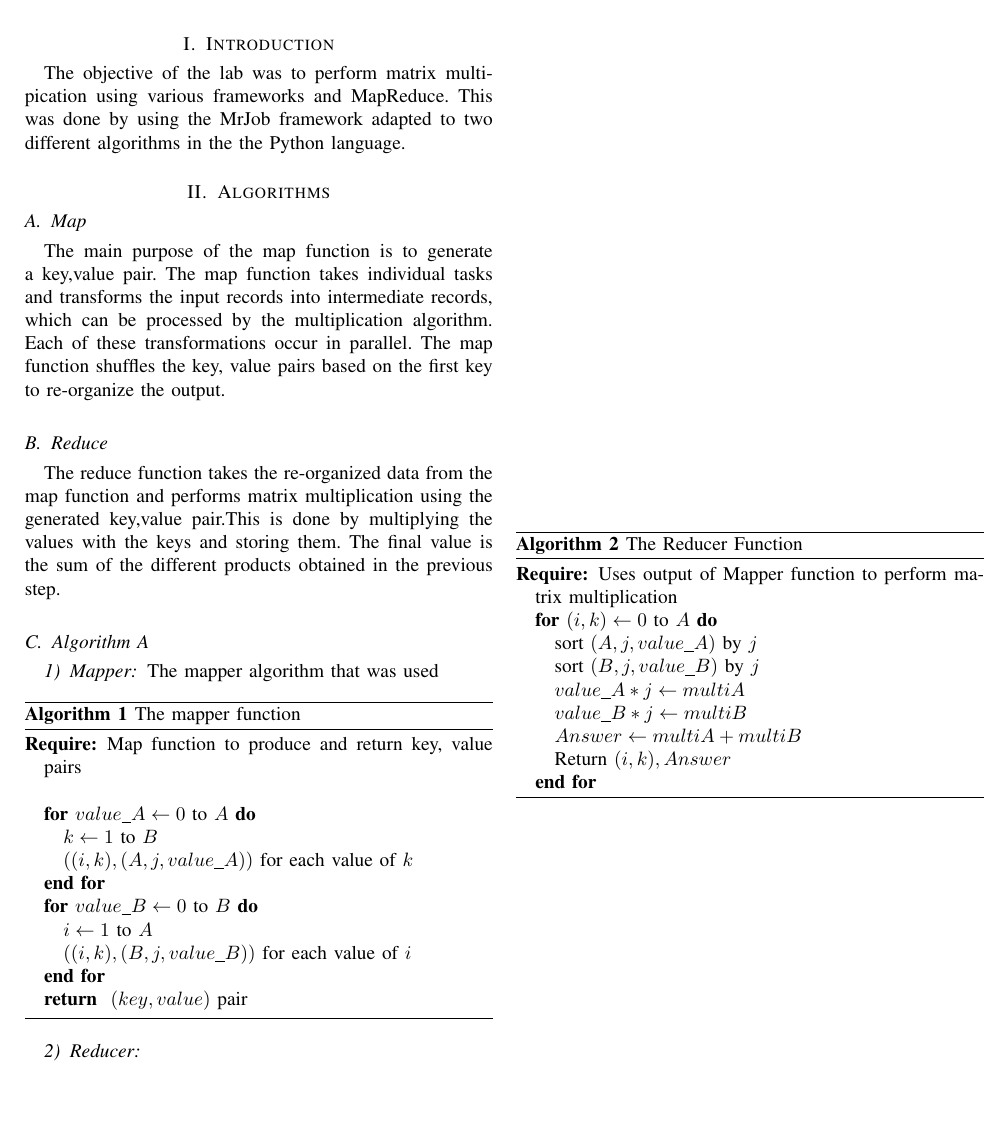
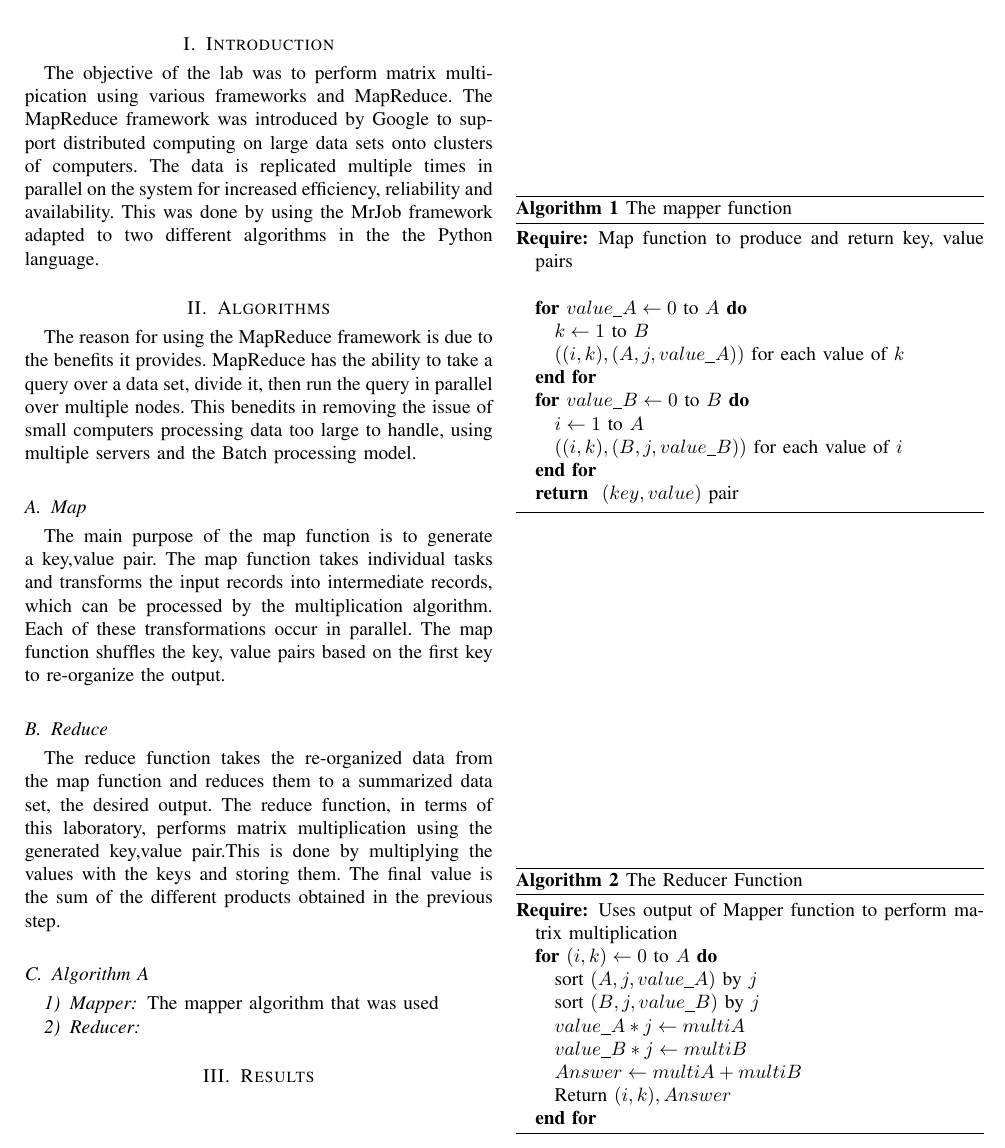
Before and after one commit to sashabii/ELEN4020_Lab3, a LaTeX paper (Lab3Report/lab3report.tex): part of the page, cut so that both start at the same text, the shorter picture padded with empty space. Compiled offline with pdfLaTeX.

Commit message:
additional content added

```diff
--- a/Lab3Report/lab3report.tex
+++ b/Lab3Report/lab3report.tex
@@ -18,17 +18,19 @@
 	\maketitle
 
 	\section{Introduction}
-	The objective of the lab was to perform matrix multipication using various frameworks and MapReduce. This was done by using the MrJob framework adapted to two different algorithms in the the Python language.
+	The objective of the lab was to perform matrix multipication using various frameworks and MapReduce. The MapReduce framework was introduced by Google to support distributed computing on large data sets onto clusters of computers. The data is replicated multiple times in parallel on the system for increased efficiency, reliability and availability. This was done by using the MrJob framework adapted to two different algorithms in the the Python language.
 
 
 	\section{Algorithms}
+	The reason for using the MapReduce framework is due to the benefits it provides. MapReduce has the ability to take a query over a data set, divide it, then run the query in parallel over multiple nodes. This benedits in removing the issue of small computers processing data too large to handle, using multiple servers and the Batch processing model.
+
 	\subsection{Map}
 	The main purpose of the map function is to generate a key,value pair.  The map function takes individual tasks and transforms the input records into intermediate records, which can be processed by the multiplication algorithm. Each of these transformations occur in parallel. The map function shuffles the key, value pairs based on the first key to re-organize the output.
 
 
 
 	\subsection{Reduce}
-	The reduce function takes the re-organized data from the map function and performs matrix multiplication using the generated key,value pair.This is done by multiplying the values with the keys and storing them. The final value is the sum of the different products obtained in the previous step.
+	The reduce function takes the re-organized data from the map function and reduces them to a summarized data set, the desired output. The reduce function, in terms of this laboratory, performs matrix multiplication using the generated key,value pair.This is done by multiplying the values with the keys and storing them. The final value is the sum of the different products obtained in the previous step.
 
 
 	\subsection{Algorithm A}
@@ -86,6 +88,7 @@
 			\end{algorithmic}
 		\end{algorithm}
 
+	\section{Results}
 
 
 \end{document}
```
Also changed, not shown: Lab3Report/lab3report.pdf, 3 other files.
